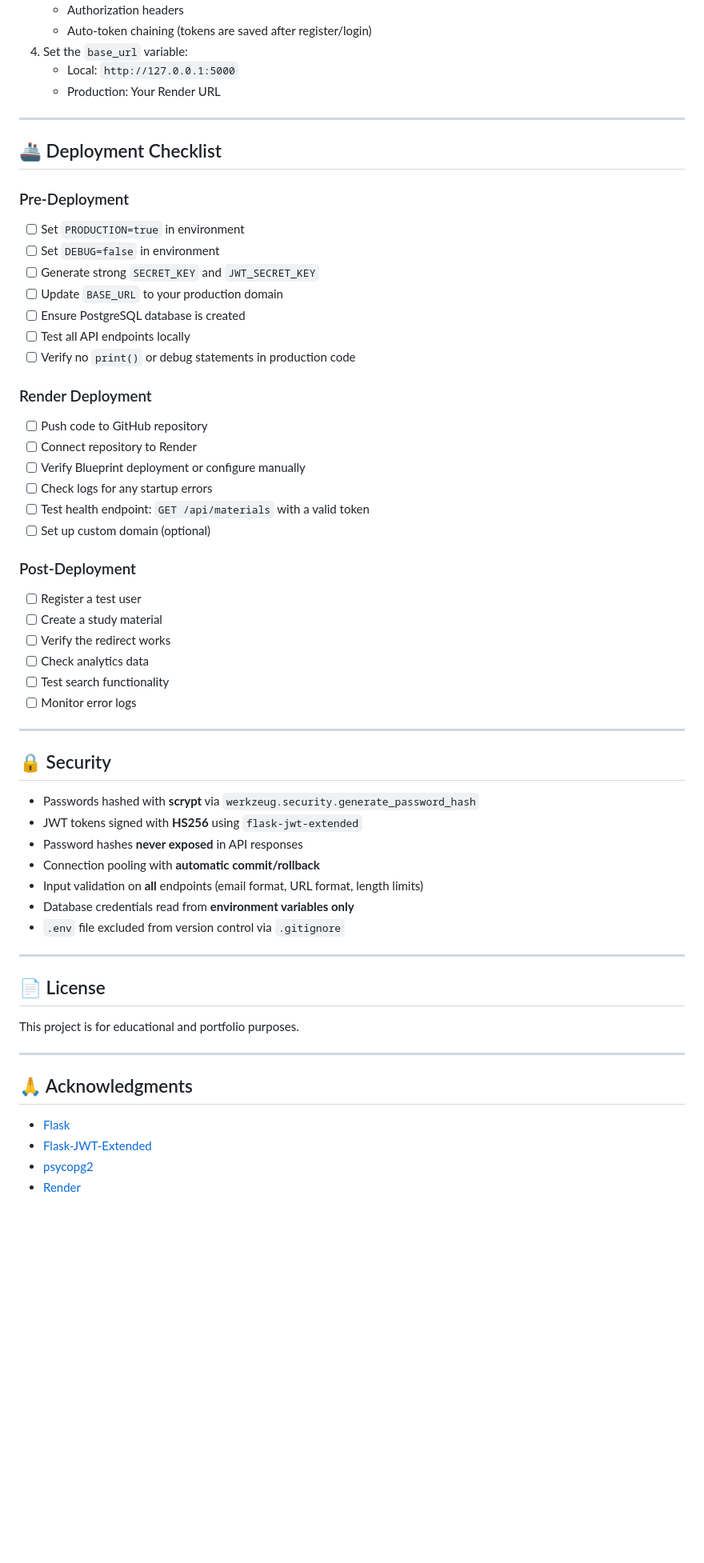
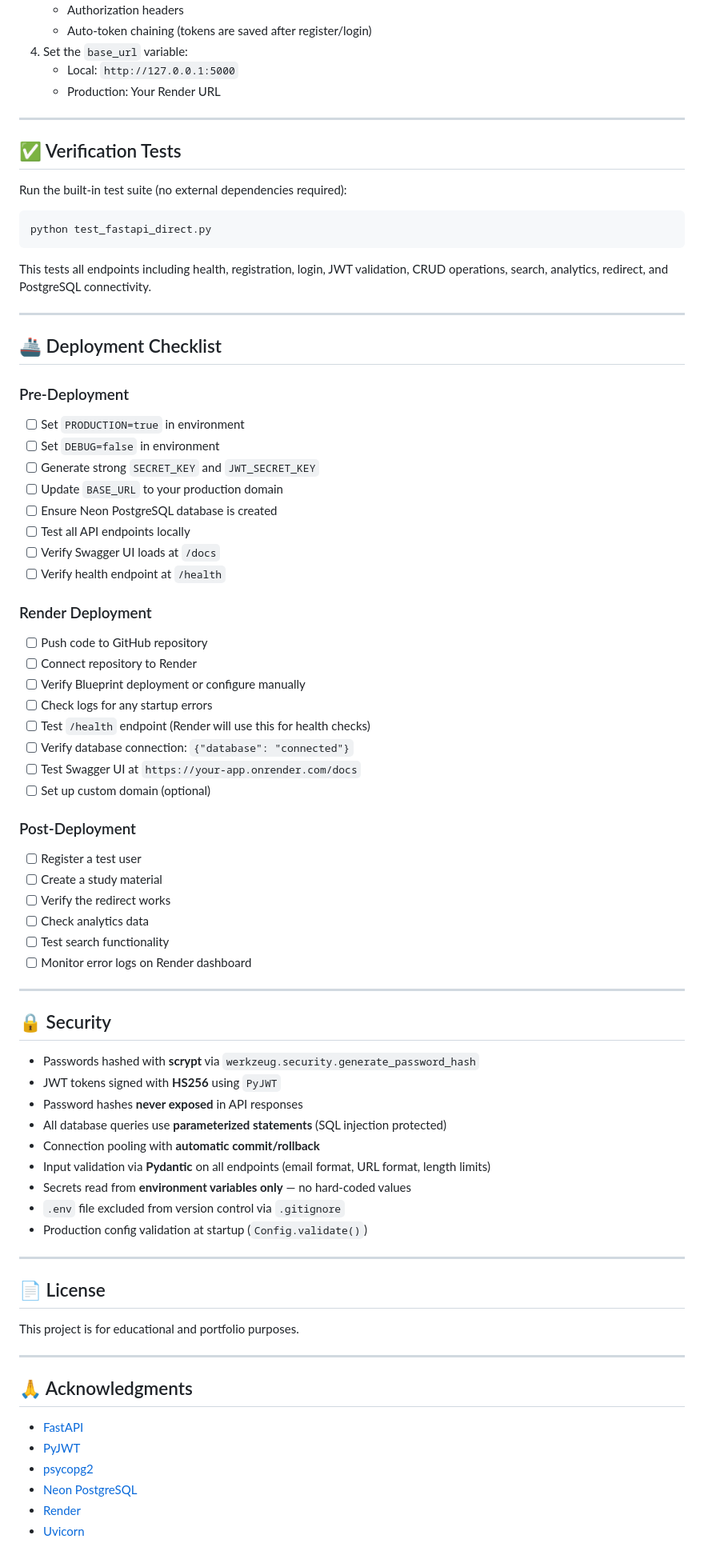
Before and after one commit to shweta2804-hub/URL-Shortner, a Markdown page: README.md, the part around one of its changes. Shown at 80% size. Rendered like a GitHub page; blank space fills up the shorter version.

````diff
--- a/README.md
+++ b/README.md
@@ -456,6 +518,18 @@ If not using Blueprint:
 
 ---
 
+## ✅ Verification Tests
+
+Run the built-in test suite (no external dependencies required):
+
+```bash
+python test_fastapi_direct.py
+```
+
+This tests all endpoints including health, registration, login, JWT validation, CRUD operations, search, analytics, redirect, and PostgreSQL connectivity.
+
+---
+
 ## 🚢 Deployment Checklist
 
 ### Pre-Deployment
@@ -464,9 +538,10 @@ If not using Blueprint:
 - [ ] Set `DEBUG=false` in environment
 - [ ] Generate strong `SECRET_KEY` and `JWT_SECRET_KEY`
 - [ ] Update `BASE_URL` to your production domain
-- [ ] Ensure PostgreSQL database is created
+- [ ] Ensure Neon PostgreSQL database is created
 - [ ] Test all API endpoints locally
-- [ ] Verify no `print()` or debug statements in production code
+- [ ] Verify Swagger UI loads at `/docs`
+- [ ] Verify health endpoint at `/health`
 
 ### Render Deployment
 
@@ -474,7 +549,9 @@ If not using Blueprint:
 - [ ] Connect repository to Render
 - [ ] Verify Blueprint deployment or configure manually
 - [ ] Check logs for any startup errors
-- [ ] Test health endpoint: `GET /api/materials` with a valid token
+- [ ] Test `/health` endpoint (Render will use this for health checks)
+- [ ] Verify database connection: `{"database": "connected"}`
+- [ ] Test Swagger UI at `https://your-app.onrender.com/docs`
 - [ ] Set up custom domain (optional)
 
 ### Post-Deployment
@@ -484,19 +561,21 @@ If not using Blueprint:
 - [ ] Verify the redirect works
 - [ ] Check analytics data
 - [ ] Test search functionality
-- [ ] Monitor error logs
+- [ ] Monitor error logs on Render dashboard
 
 ---
 
 ## 🔒 Security
 
 - Passwords hashed with **scrypt** via `werkzeug.security.generate_password_hash`
-- JWT tokens signed with **HS256** using `flask-jwt-extended`
+- JWT tokens signed with **HS256** using `PyJWT`
 - Password hashes **never exposed** in API responses
+- All database queries use **parameterized statements** (SQL injection protected)
 - Connection pooling with **automatic commit/rollback**
-- Input validation on **all** endpoints (email format, URL format, length limits)
-- Database credentials read from **environment variables only**
+- Input validation via **Pydantic** on all endpoints (email format, URL format, length limits)
+- Secrets read from **environment variables only** — no hard-coded values
 - `.env` file excluded from version control via `.gitignore`
+- Production config validation at startup (`Config.validate()`)
 
 ---
 
@@ -508,7 +587,9 @@ This project is for educational and portfolio purposes.
 
 ## 🙏 Acknowledgments
 
-- [Flask](https://flask.palletsprojects.com/)
-- [Flask-JWT-Extended](https://flask-jwt-extended.readthedocs.io/)
+- [FastAPI](https://fastapi.tiangolo.com/)
+- [PyJWT](https://pyjwt.readthedocs.io/)
 - [psycopg2](https://www.psycopg.org/)
+- [Neon PostgreSQL](https://neon.tech/)
 - [Render](https://render.com/)
+- [Uvicorn](https://www.uvicorn.org/)
````
Also changed, not shown: other parts of README.md (+118 -56 lines).
